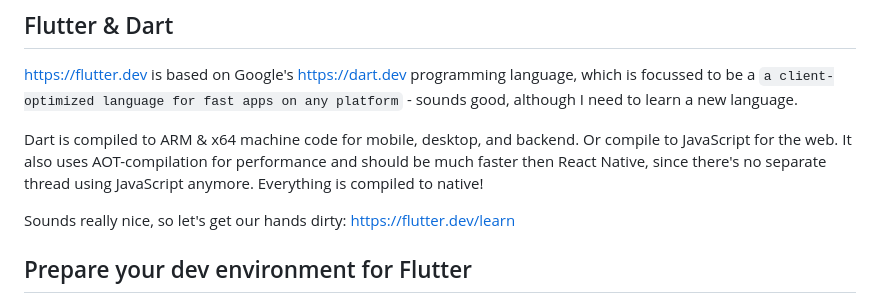
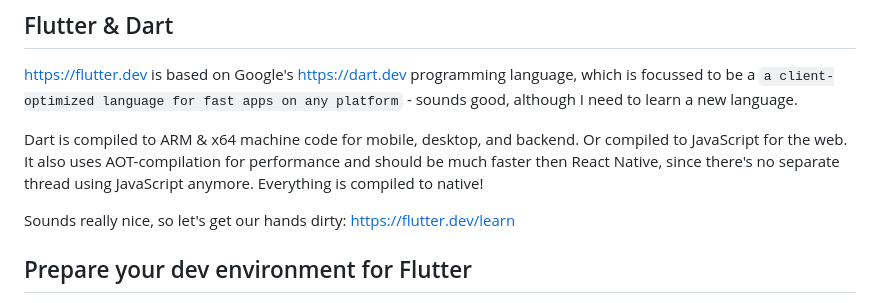
Before and after one commit to jonashackt/how-to-flutter, a Markdown page: README.md, the part around the change. Drawn GitHub-style.

Commit message:
Fix typo and restart into project

```diff
--- a/README.md
+++ b/README.md
@@ -34,7 +34,7 @@ When to Use Flutter
 
 https://flutter.dev is based on Google's https://dart.dev programming language, which is focussed to be a `a client-optimized language for fast apps on any platform` - sounds good, although I need to learn a new language.
 
-Dart is compiled to ARM & x64 machine code for mobile, desktop, and backend. Or compile to JavaScript for the web. It also uses AOT-compilation for performance and should be much faster then React Native, since there's no separate thread using JavaScript anymore. Everything is compiled to native!
+Dart is compiled to ARM & x64 machine code for mobile, desktop, and backend. Or compiled to JavaScript for the web. It also uses AOT-compilation for performance and should be much faster then React Native, since there's no separate thread using JavaScript anymore. Everything is compiled to native!
 
 Sounds really nice, so let's get our hands dirty: https://flutter.dev/learn
 
```
